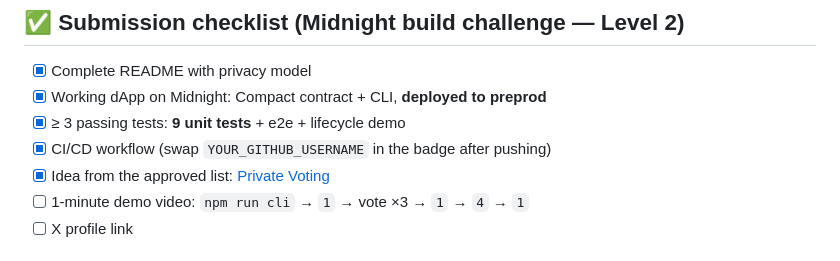
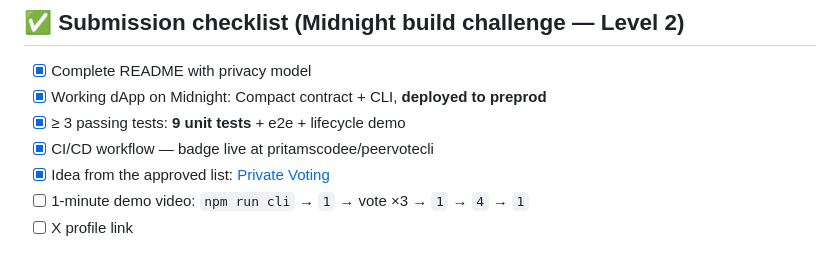
Before and after one commit to pritamscodee/peervotecli, a Markdown page: README.md, the part around one of its changes. Rendered like a GitHub page.

Commit message:
docs: point CI badge at pritamscodee/peervotecli
Co-Authored-By: Claude Opus 5.5 <noreply@anthropic.com>

```diff
--- a/README.md
+++ b/README.md
@@ -305,7 +305,7 @@ These are all git-ignored. **Back them up and don't share them.**
 - [x] Complete README with privacy model
 - [x] Working dApp on Midnight: Compact contract + CLI, **deployed to preprod**
 - [x] ≥ 3 passing tests: **9 unit tests** + e2e + lifecycle demo
-- [x] CI/CD workflow (swap `YOUR_GITHUB_USERNAME` in the badge after pushing)
+- [x] CI/CD workflow — badge live at pritamscodee/peervotecli
 - [x] Idea from the approved list: [Private Voting](PRODUCT_PROPOSAL.md)
 - [ ] 1-minute demo video: `npm run cli` → `1` → vote ×3 → `1` → `4` → `1`
 - [ ] X profile link
```
Also changed, not shown: other parts of README.md (+1 -1 lines).
